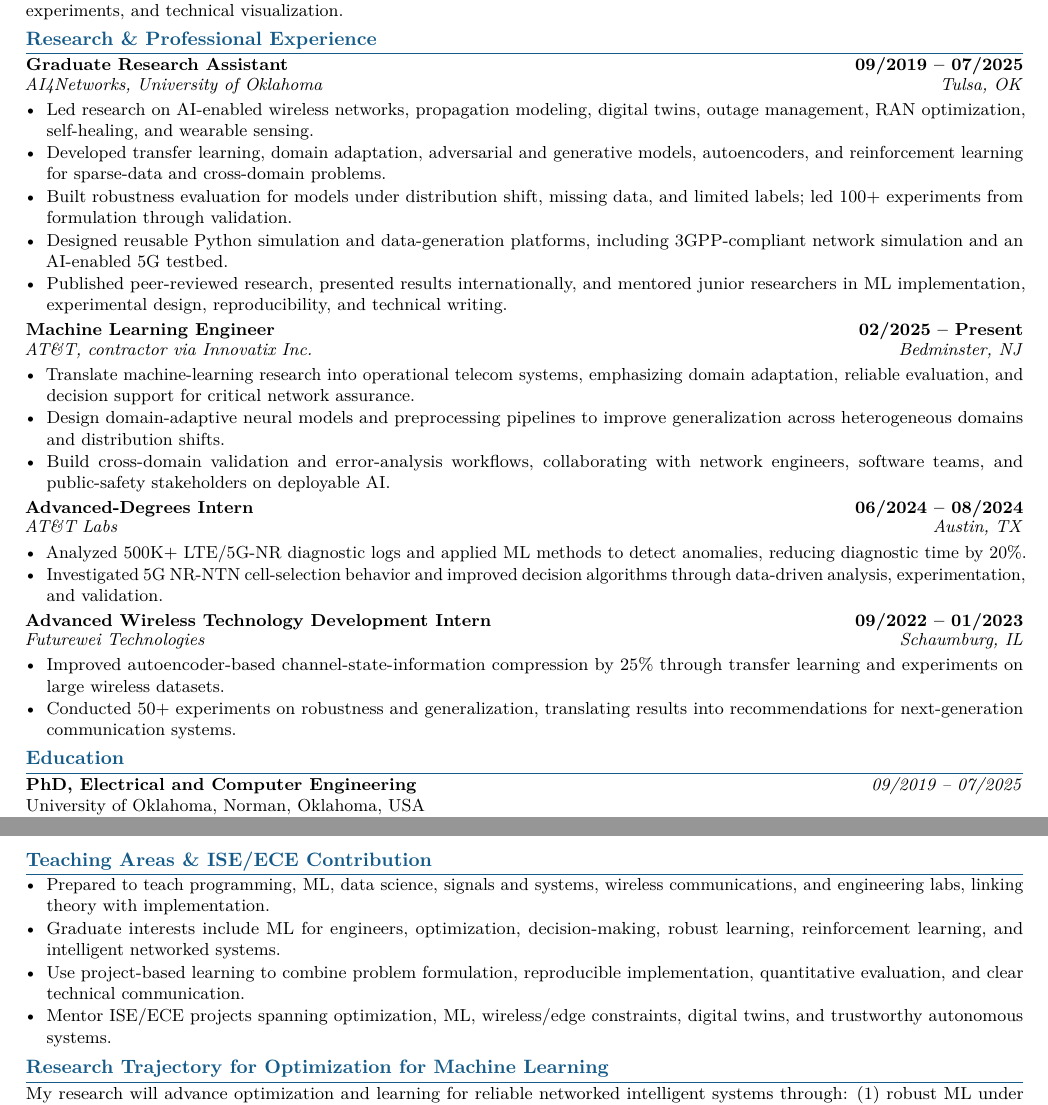
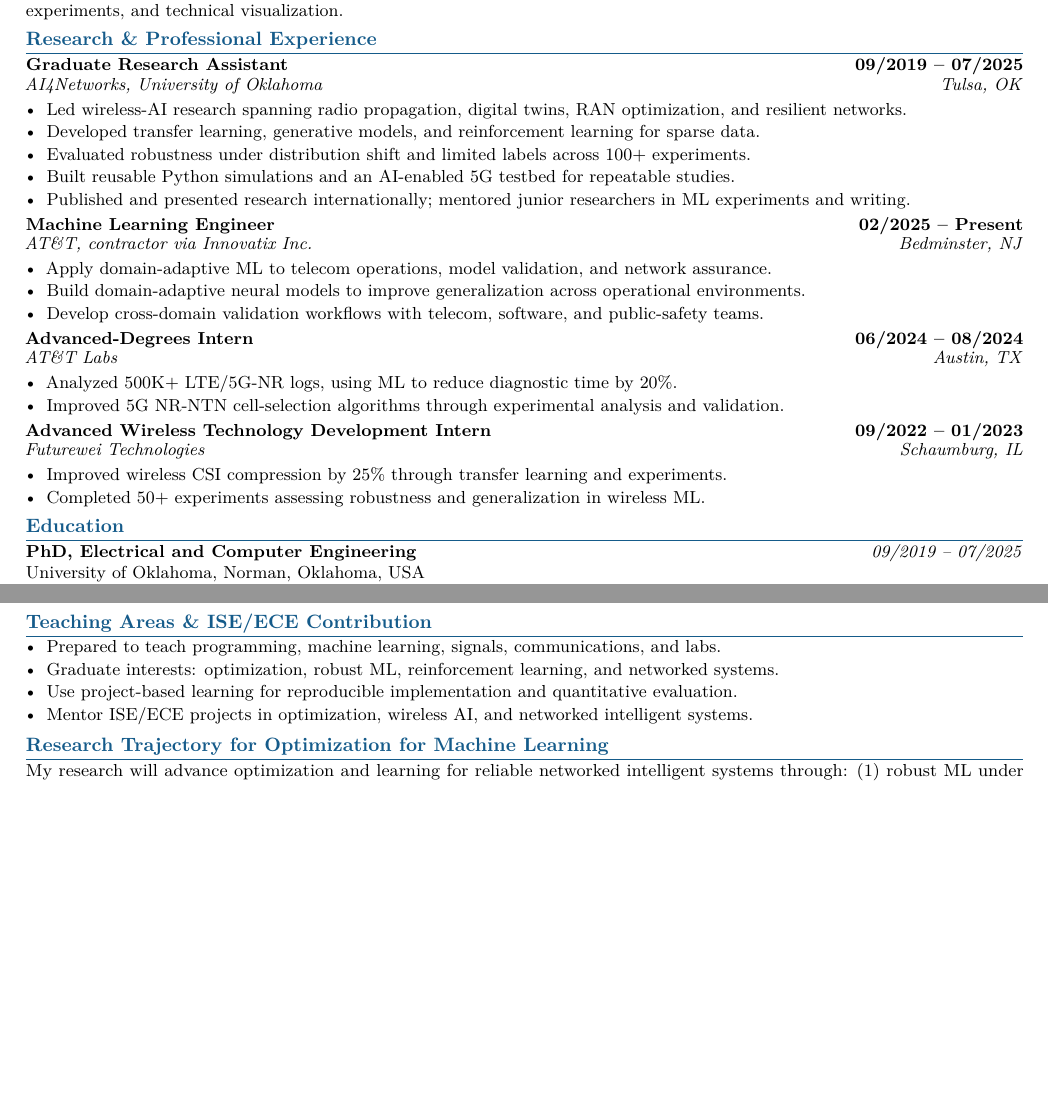
Before and after one commit to WaseemRaza844/portfolio, a LaTeX CV (resume/job-applications/faculty/ohio-state-optimization-ml-r160519/Waseem_Raza_OHIO_STATE_OPTIMIZATION_ML_R160519.tex): two parts of pages 1 and 3 of 3 before the commit and two parts of pages 1 and 2 of 3 after it, joined at a grey line, cut so that both start at the same text, the shorter picture padded with empty space. Compiled offline with pdfLaTeX.

```diff
--- a/resume/job-applications/faculty/ohio-state-optimization-ml-r160519/Waseem_Raza_OHIO_STATE_OPTIMIZATION_ML_R160519.tex
+++ b/resume/job-applications/faculty/ohio-state-optimization-ml-r160519/Waseem_Raza_OHIO_STATE_OPTIMIZATION_ML_R160519.tex
@@ -65,30 +65,30 @@
 \section{Research \& Professional Experience}
 \role{Graduate Research Assistant}{09/2019 -- 07/2025}{AI4Networks, University of Oklahoma}{Tulsa, OK}
 \begin{itemize}
-\item Led research on AI-enabled wireless networks, propagation modeling, digital twins, outage management, RAN optimization, self-healing, and wearable sensing.
-\item Developed transfer learning, domain adaptation, adversarial and generative models, autoencoders, and reinforcement learning for sparse-data and cross-domain problems.
-\item Built robustness evaluation for models under distribution shift, missing data, and limited labels; led 100+ experiments from formulation through validation.
-\item Designed reusable Python simulation and data-generation platforms, including 3GPP-compliant network simulation and an AI-enabled 5G testbed.
-\item Published peer-reviewed research, presented results internationally, and mentored junior researchers in ML implementation, experimental design, reproducibility, and technical writing.
+\item Led wireless-AI research spanning radio propagation, digital twins, RAN optimization, and resilient networks.
+\item Developed transfer learning, generative models, and reinforcement learning for sparse data.
+\item Evaluated robustness under distribution shift and limited labels across 100+ experiments.
+\item Built reusable Python simulations and an AI-enabled 5G testbed for repeatable studies.
+\item Published and presented research internationally; mentored junior researchers in ML experiments and writing.
 \end{itemize}
 
 \role{Machine Learning Engineer}{02/2025 -- Present}{AT\&T, contractor via Innovatix Inc.}{Bedminster, NJ}
 \begin{itemize}
-\item Translate machine-learning research into operational telecom systems, emphasizing domain adaptation, reliable evaluation, and decision support for critical network assurance.
-\item Design domain-adaptive neural models and preprocessing pipelines to improve generalization across heterogeneous domains and distribution shifts.
-\item Build cross-domain validation and error-analysis workflows, collaborating with network engineers, software teams, and public-safety stakeholders on deployable AI.
+\item Apply domain-adaptive ML to telecom operations, model validation, and network assurance.
+\item Build domain-adaptive neural models to improve generalization across operational environments.
+\item Develop cross-domain validation workflows with telecom, software, and public-safety teams.
 \end{itemize}
 
 \role{Advanced-Degrees Intern}{06/2024 -- 08/2024}{AT\&T Labs}{Austin, TX}
 \begin{itemize}
-\item Analyzed 500K+ LTE/5G-NR diagnostic logs and applied ML methods to detect anomalies, reducing diagnostic time by 20\%.
-\item Investigated 5G NR-NTN cell-selection behavior and improved decision algorithms through data-driven analysis, experimentation, and validation.
+\item Analyzed 500K+ LTE/5G-NR logs, using ML to reduce diagnostic time by 20\%.
+\item Improved 5G NR-NTN cell-selection algorithms through experimental analysis and validation.
 \end{itemize}
 
 \role{Advanced Wireless Technology Development Intern}{09/2022 -- 01/2023}{Futurewei Technologies}{Schaumburg, IL}
 \begin{itemize}
-\item Improved autoencoder-based channel-state-information compression by 25\% through transfer learning and experiments on large wireless datasets.
-\item Conducted 50+ experiments on robustness and generalization, translating results into recommendations for next-generation communication systems.
+\item Improved wireless CSI compression by 25\% through transfer learning and experiments.
+\item Completed 50+ experiments assessing robustness and generalization in wireless ML.
 \end{itemize}
 
 \section{Education}
@@ -147,12 +146,13 @@
+\item Assisted communications laboratories, assignments, grading, and examination preparation.
 \end{itemize}
 
 \Needspace{5\baselineskip}
 \section{Teaching Areas \& ISE/ECE Contribution}
 \begin{itemize}
-\item Prepared to teach programming, ML, data science, signals and systems, wireless communications, and engineering labs, linking theory with implementation.
-\item Graduate interests include ML for engineers, optimization, decision-making, robust learning, reinforcement learning, and intelligent networked systems.
-\item Use project-based learning to combine problem formulation, reproducible implementation, quantitative evaluation, and clear technical communication.
-\item Mentor ISE/ECE projects spanning optimization, ML, wireless/edge constraints, digital twins, and trustworthy autonomous systems.
+\item Prepared to teach programming, machine learning, signals, communications, and labs.
+\item Graduate interests: optimization, robust ML, reinforcement learning, and networked systems.
+\item Use project-based learning for reproducible implementation and quantitative evaluation.
+\item Mentor ISE/ECE projects in optimization, wireless AI, and networked intelligent systems.
 \end{itemize}
 
 \Needspace{5\baselineskip}
```
Also changed, not shown: resume/job-applications/faculty/ohio-state-optimization-ml-r160519/Waseem_Raza_OHIO_STATE_OPTIMIZATION_ML_R160519.tex (17 more changed lines).
